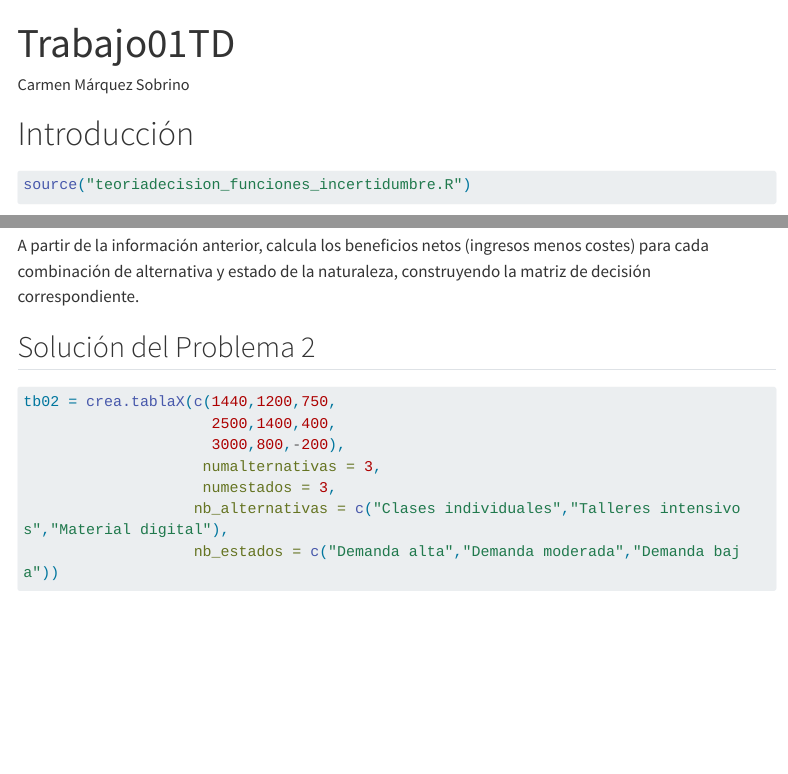
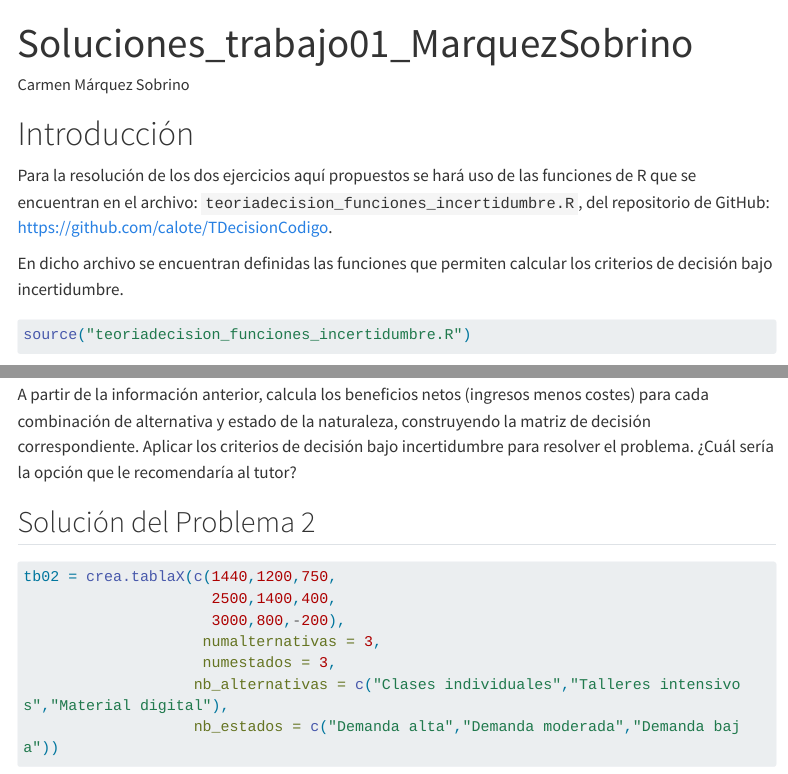
Before and after one commit to cmarquezsobrino/cmarquezsobrino-trabajo01indtd2026, a Quarto document (Soluciones_trabajo01_MarquezSobrino.qmd): the page in a window 1100 px wide, from its top, and a second part further down, joined at a grey line. Rendered offline with R 4.5, knitr and Pandoc in place of Quarto, with nearby package versions; some code elsewhere in the file could not run offline; menus at the side of the page are left out; long lines of code are wrapped.

Commit message:
Rename fichero soluciones y corrección en introducción

````diff
--- a/trabajo_ind.qmd
+++ b/Soluciones_trabajo01_MarquezSobrino.qmd
@@ -1,5 +1,5 @@
 ---
-title: "Trabajo01TD"
+title: "Soluciones_trabajo01_MarquezSobrino"
 lang: es
 author: "Carmen Márquez Sobrino"
 format:
@@ -23,6 +23,11 @@ format:
 ---
 
 # Introducción
+
+Para la resolución de los dos ejercicios aquí propuestos se hará uso de las
+funciones de R que se encuentran en el archivo:  `teoriadecision_funciones_incertidumbre.R`, del repositorio de GitHub: [https://github.com/calote/TDecisionCodigo](https://github.com/calote/TDecisionCodigo).
+
+En dicho archivo se encuentran definidas las funciones que permiten calcular los criterios de decisión bajo incertidumbre.
 
 ```{r}
 source("teoriadecision_funciones_incertidumbre.R")
@@ -118,6 +123,7 @@ alumnado:
 (Para la primera alternativa, la demanda cae y solo logra impartir 25 horas a lo largo de todo el cuatrimestre).
 
 A partir de la información anterior, calcula los beneficios netos (ingresos menos costes) para cada combinación de alternativa y estado de la naturaleza, construyendo la matriz de decisión correspondiente.
+Aplicar los criterios de decisión bajo incertidumbre para resolver el problema. ¿Cuál sería la opción que le recomendaría al tutor?
 
 ## Solución del Problema 2
 
````
